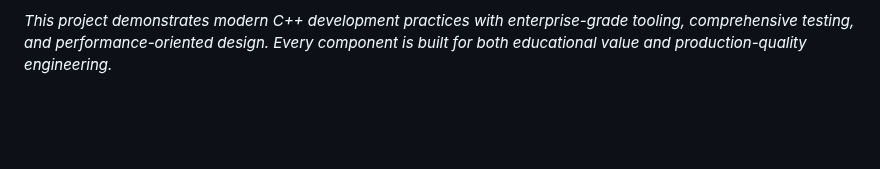
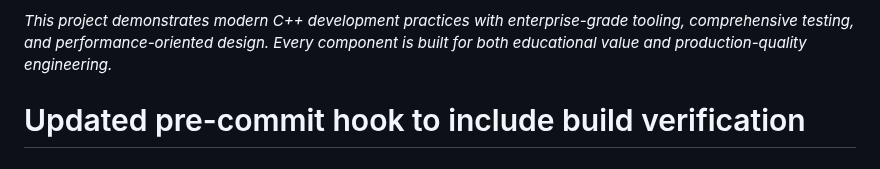
Before and after one commit to dbjwhs/inference-systems-lab, a Markdown page: README.md, the part around the change. Rendered like a GitHub page; blank space fills up the shorter version.

Commit message:
Test updated pre-commit hook with build verification
This commit tests the new build verification step in the pre-commit hook.

```diff
--- a/README.md
+++ b/README.md
@@ -339,3 +339,4 @@ See [`CONTRIBUTING.md`](CONTRIBUTING.md) for detailed guidelines and workflow.
 **Status**: 🟢 **Active Development** - Foundation complete, core implementation in progress
 
 *This project demonstrates modern C++ development practices with enterprise-grade tooling, comprehensive testing, and performance-oriented design. Every component is built for both educational value and production-quality engineering.*
+# Updated pre-commit hook to include build verification
```
